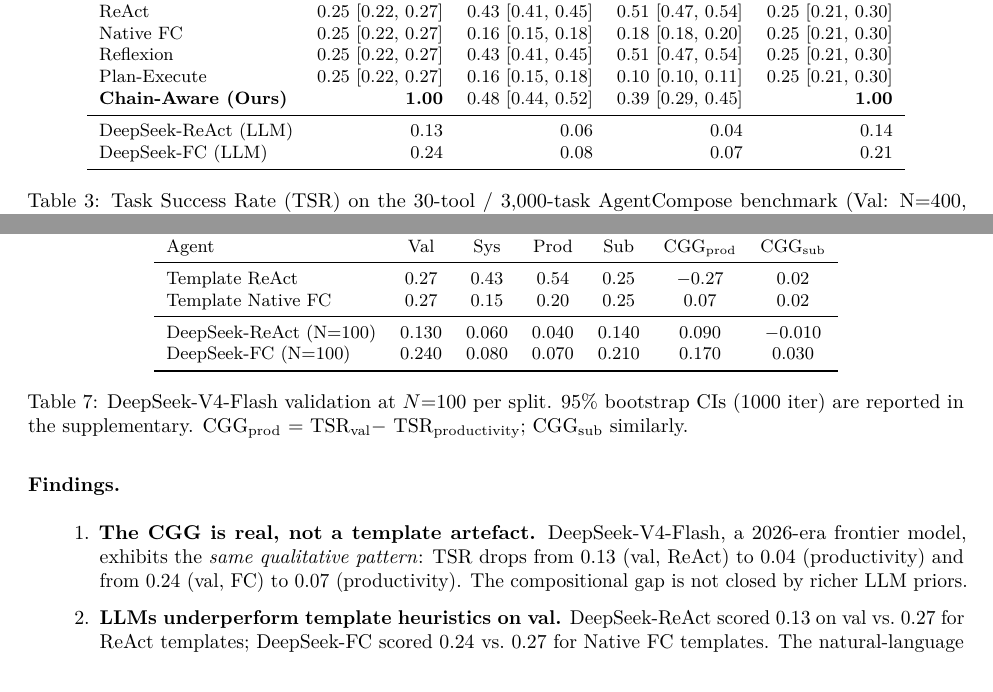
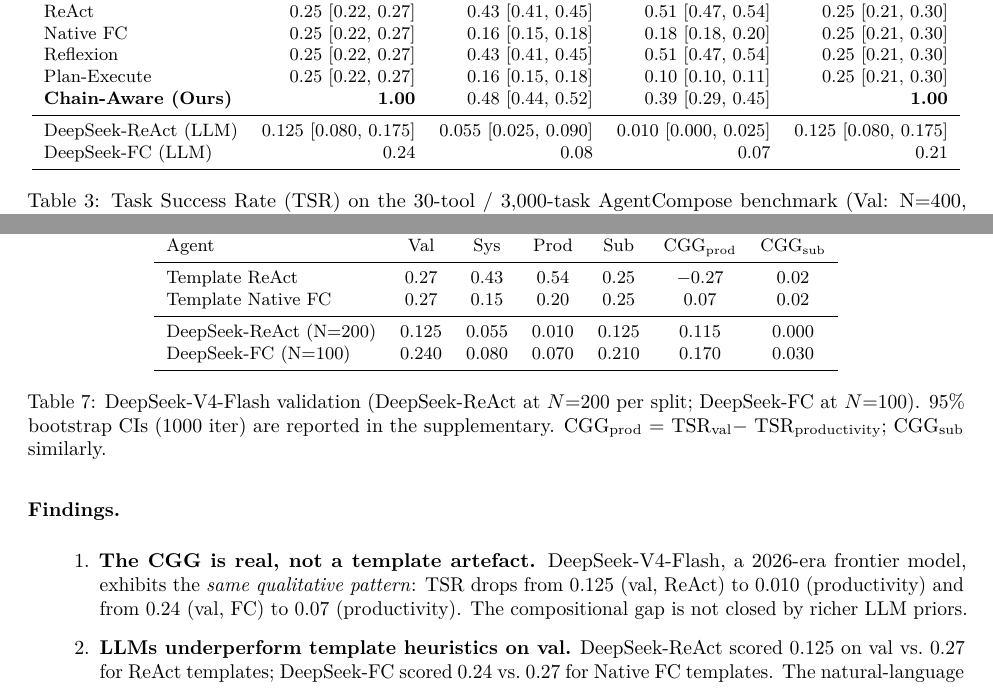
Before and after one commit to aidless/agent_compose, a LaTeX paper (paper_tmlr/main.tex): two parts of pages 5 and 11 of 12, joined at a grey line, cut so that both start at the same text. Compiled offline with pdfLaTeX.

Commit message:
fix(ac): sync main table to DeepSeek N=200

```diff
--- a/paper_tmlr/main.tex
+++ b/paper_tmlr/main.tex
@@ -180,11 +180,11 @@ We evaluate five agent paradigms, all with \texttt{max\_steps=10} and template-b
         \textbf{Chain-Aware (Ours)} & \textbf{1.00} & 0.48 [0.44, 0.52] & 0.39 [0.29, 0.45] & \textbf{1.00} \\
 
         \midrule
-        DeepSeek-ReAct (LLM) & 0.13 & 0.06 & 0.04 & 0.14 \\
+        DeepSeek-ReAct (LLM) & 0.125 [0.080, 0.175] & 0.055 [0.025, 0.090] & 0.010 [0.000, 0.025] & 0.125 [0.080, 0.175] \\
         DeepSeek-FC (LLM) & 0.24 & 0.08 & 0.07 & 0.21 \\
         \bottomrule
     \end{tabular}
-    \caption{Task Success Rate (TSR) on the 30-tool / 3{,}000-task AgentCompose benchmark (Val: N=400, Systematicity: N=600, Productivity: N=600, Substitutability: N=200). Template-agent rows report 5-seed means with min--max ranges (seed set 42, 1--4); DeepSeek rows are N=100 single runs. EquivAware extends ChainAware with equivalence-group detection; see Section~\ref{sec:equiv}. The two DeepSeek rows use N=100 per split (LLM API budget); bootstrap 95\% CIs and 5-seed variance (Supplementary, Sections~\ref{sec:supp_ci} and~\ref{tab:seed_variance}) accompany all rows.}
+    \caption{Task Success Rate (TSR) on the 30-tool / 3{,}000-task AgentCompose benchmark (Val: N=400, Systematicity: N=600, Productivity: N=600, Substitutability: N=200). Template-agent rows report 5-seed means with min--max ranges (seed set 42, 1--4); DeepSeek-ReAct row is N=200 per split (800 tasks) with bootstrap 95\% CIs; DeepSeek-FC row is N=100 (LLM API budget; CIs in Supplementary, Section~\ref{sec:supp_ci}). EquivAware extends ChainAware with equivalence-group detection; see Section~\ref{sec:equiv}. Template-agent rows report 5-seed means with min--max ranges; bootstrap CIs and 5-seed variance (Supplementary, Sections~\ref{sec:supp_ci} and~\ref{tab:seed_variance}) accompany all rows.}
     \label{tab:main}
 \end{table}
 
@@ -477,18 +477,18 @@ To validate that the CGG is not an artefact of our template agents, we evaluated
         Template ReAct       & 0.27 & 0.43 & 0.54 & 0.25 & $-0.27$ & 0.02 \\
         Template Native FC   & 0.27 & 0.15 & 0.20 & 0.25 & 0.07 & 0.02 \\
         \midrule
-        DeepSeek-ReAct (N=100)      & 0.130 & 0.060 & 0.040 & 0.140 & 0.090 & $-0.010$ \\
+        DeepSeek-ReAct (N=200)      & 0.125 & 0.055 & 0.010 & 0.125 & 0.115 & 0.000 \\
         DeepSeek-FC (N=100)         & 0.240 & 0.080 & 0.070 & 0.210 & 0.170 & 0.030 \\
         \bottomrule
     \end{tabular}
-    \caption{DeepSeek-V4-Flash validation at $N{=}100$ per split. 95\% bootstrap CIs (1000 iter) are reported in the supplementary. CGG$_{\text{prod}}$ = TSR$_{\text{val}} -$ TSR$_{\text{productivity}}$; CGG$_{\text{sub}}$ similarly.}
+    \caption{DeepSeek-V4-Flash validation (DeepSeek-ReAct at $N{=}200$ per split; DeepSeek-FC at $N{=}100$). 95\% bootstrap CIs (1000 iter) are reported in the supplementary. CGG$_{\text{prod}}$ = TSR$_{\text{val}} -$ TSR$_{\text{productivity}}$; CGG$_{\text{sub}}$ similarly.}
     \label{tab:llm}
 \end{table}
 
 \paragraph{Findings.}
 \begin{enumerate}
-    \item \textbf{The CGG is real, not a template artefact.} DeepSeek-V4-Flash, a 2026-era frontier model, exhibits the \emph{same qualitative pattern}: TSR drops from 0.13 (val, ReAct) to 0.04 (productivity) and from 0.24 (val, FC) to 0.07 (productivity). The compositional gap is not closed by richer LLM priors.
-    \item \textbf{LLMs underperform template heuristics on val.} DeepSeek-ReAct scored 0.13 on val vs.\ 0.27 for ReAct templates; DeepSeek-FC scored 0.24 vs.\ 0.27 for Native FC templates. The natural-language prompts are \emph{harder} for LLMs than keyword-matched templates. Despite the lower val baseline, both DeepSeek agents collapse on compositional splits.
+    \item \textbf{The CGG is real, not a template artefact.} DeepSeek-V4-Flash, a 2026-era frontier model, exhibits the \emph{same qualitative pattern}: TSR drops from 0.125 (val, ReAct) to 0.010 (productivity) and from 0.24 (val, FC) to 0.07 (productivity). The compositional gap is not closed by richer LLM priors.
+    \item \textbf{LLMs underperform template heuristics on val.} DeepSeek-ReAct scored 0.125 on val vs.\ 0.27 for ReAct templates; DeepSeek-FC scored 0.24 vs.\ 0.27 for Native FC templates. The natural-language prompts are \emph{harder} for LLMs than keyword-matched templates. Despite the lower val baseline, both DeepSeek agents collapse on compositional splits.
     \item \textbf{Economics.} DeepSeek-V4-Flash costs approximately \$0.0008 per task (4{,}000 tokens blended), so a full 3{,}000-task AgentCompose sweep costs under \$2.40.
 \end{enumerate}
 
```
Also changed, not shown: paper_tmlr/main.pdf.
